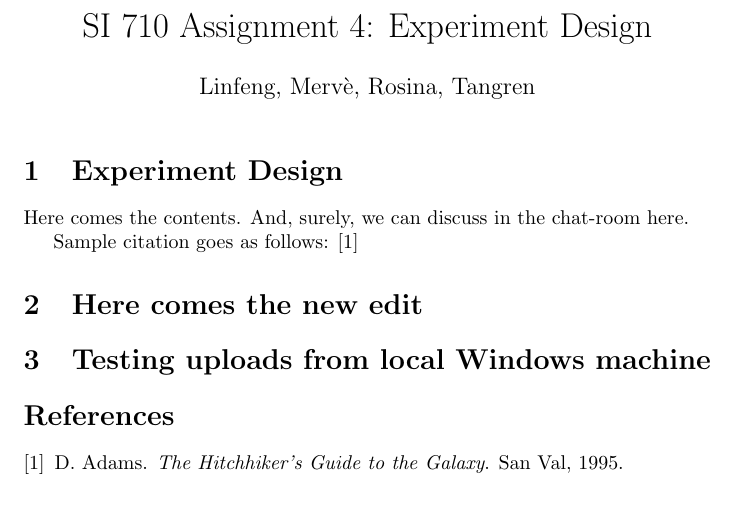
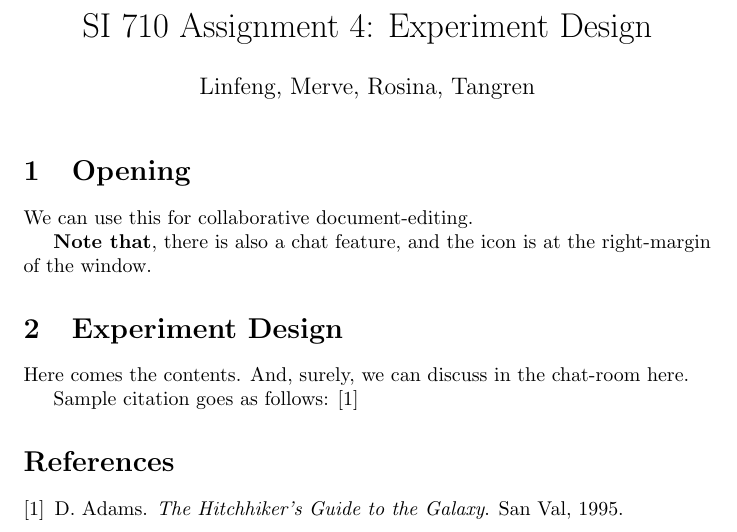
Before and after one commit to llinfeng/SI_710_Assignment4, a LaTeX document (main.tex): part of the page, cut so that both start at the same text. Compiled offline with pdfLaTeX.

Commit message:
Something goes wrong

```diff
--- a/main.tex
+++ b/main.tex
@@ -2,7 +2,7 @@
 \usepackage[utf8]{inputenc}
 
 \title{SI 710 Assignment 4: Experiment Design}
-\author{Linfeng, Merv\`e, Rosina, Tangren}
+\author{Linfeng, Merve, Rosina, Tangren}
 \date{}
 
 \usepackage{natbib}
@@ -11,6 +11,12 @@
 \begin{document}
 \maketitle
 
+\section{Opening}% To be removed when finished.
+
+We can use this for collaborative document-editing.
+
+\textbf{Note that}, there is also a chat feature, and the icon is at the right-margin of the window.
+
 \section{Experiment Design}
 
 Here comes the contents. And, surely, we can discuss in the chat-room here.
@@ -18,9 +24,6 @@ Here comes the contents. And, surely, we can discuss in the chat-room here.
 Sample citation goes as follows: \cite{adams1995hitchhiker}
 
 
-\section{Here comes the new edit}
-
-\section{Testing uploads from local Windows machine}
 
 \bibliographystyle{plain}
 \bibliography{references}
```
